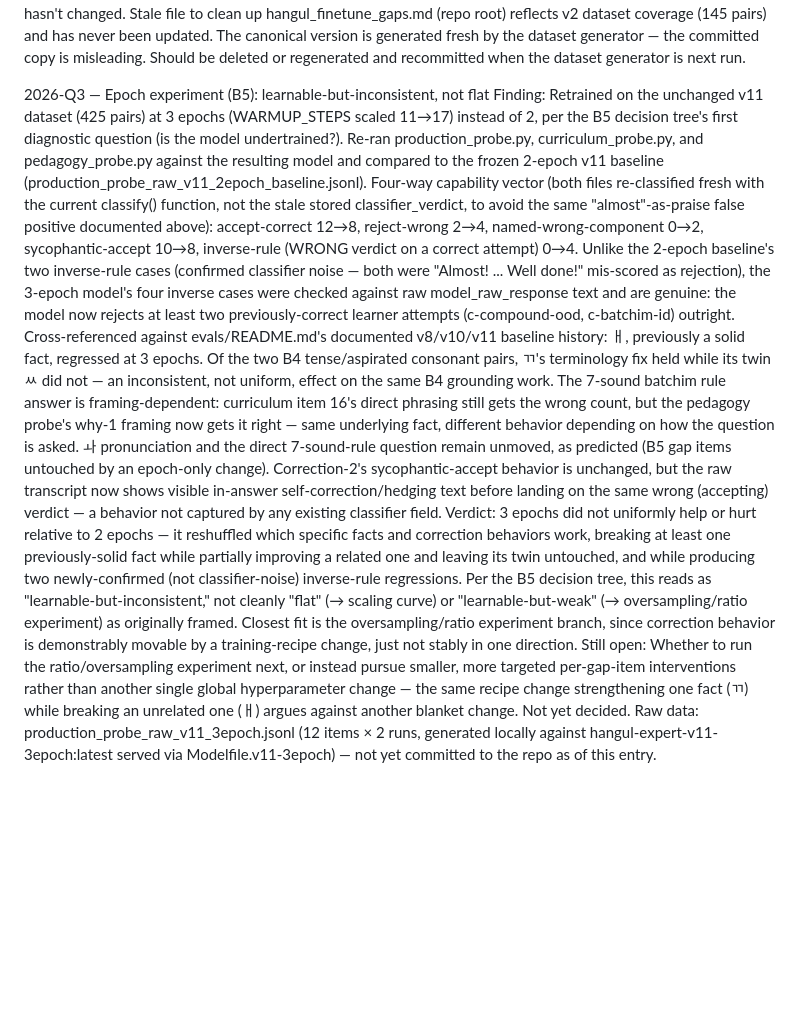
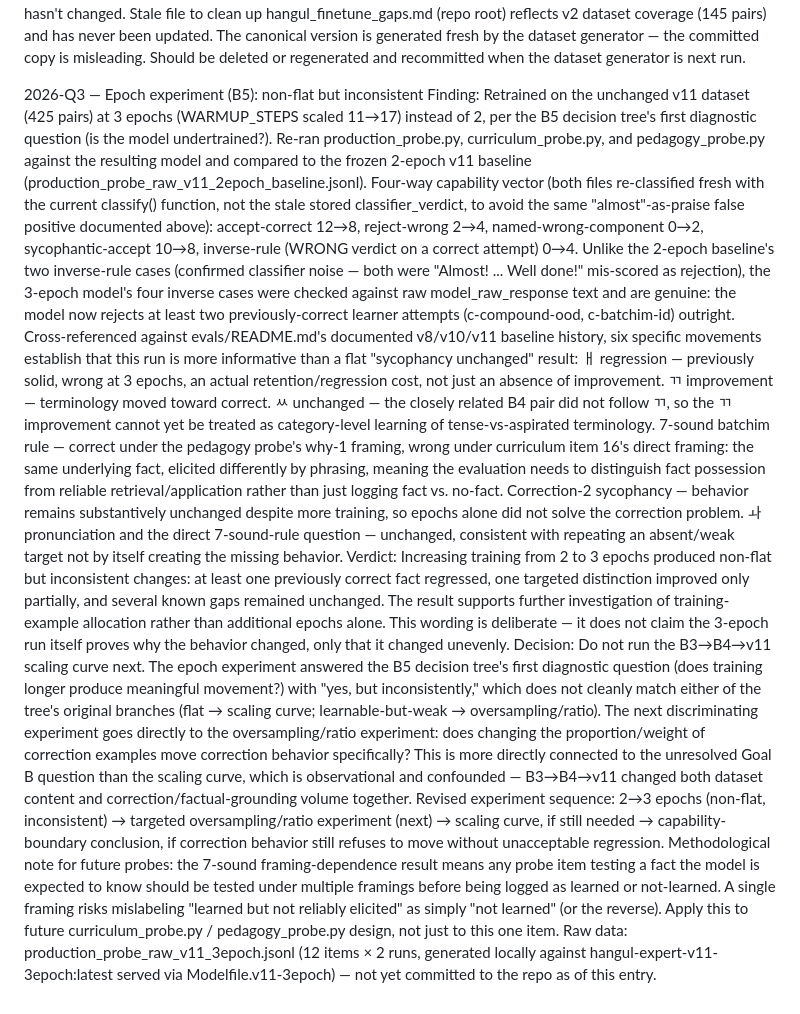
Before and after one commit to eemoogee/hangul-tutor, a Markdown page: docs/decisions.md, the part around the change. Drawn GitHub-style; blank space fills up the shorter version.

Commit message:
docs(decisions): refine epoch-experiment verdict, decide next step
Revise the B5 epoch-experiment entry per review: replace the "learnable-
but-inconsistent" verdict with the more precise framing (non-flat but
inconsistent; supports investigating training-example allocation, not
more epochs). Spell out why this run is more informative than a flat
"sycophancy unchanged" result: ㅐ regression is a genuine retention
cost, ㄲ improved while its B4 twin ㅆ did not (so it isn't yet
category-level learning), and the 7-sound rule is correct under one
probe framing but not another (fact possession vs. reliable retrieval).

Record the decision: skip the B3->B4->v11 scaling curve (observational,
confounded) and go straight to the oversampling/ratio experiment next,
since it targets the unresolved Goal B question more directly. Add a
methodological note for future probes: test important facts under
multiple framings before logging them as learned or not.

Co-Authored-By: Claude Sonnet 5 <noreply@anthropic.com>
Claude-Session: https://claude.ai/code/session_01TkDr9TpXvrzdsWbL1PnpfN

```diff
--- a/docs/decisions.md
+++ b/docs/decisions.md
@@ -67,10 +67,11 @@ Lesson: Any metric you might want to analyze retroactively needs to be persisted
 Stale file to clean up
 hangul_finetune_gaps.md (repo root) reflects v2 dataset coverage (145 pairs) and has never been updated. The canonical version is generated fresh by the dataset generator — the committed copy is misleading. Should be deleted or regenerated and recommitted when the dataset generator is next run.
 
-2026-Q3 — Epoch experiment (B5): learnable-but-inconsistent, not flat
+2026-Q3 — Epoch experiment (B5): non-flat but inconsistent
 Finding: Retrained on the unchanged v11 dataset (425 pairs) at 3 epochs (WARMUP_STEPS scaled 11→17) instead of 2, per the B5 decision tree's first diagnostic question (is the model undertrained?). Re-ran production_probe.py, curriculum_probe.py, and pedagogy_probe.py against the resulting model and compared to the frozen 2-epoch v11 baseline (production_probe_raw_v11_2epoch_baseline.jsonl).
 Four-way capability vector (both files re-classified fresh with the current classify() function, not the stale stored classifier_verdict, to avoid the same "almost"-as-praise false positive documented above): accept-correct 12→8, reject-wrong 2→4, named-wrong-component 0→2, sycophantic-accept 10→8, inverse-rule (WRONG verdict on a correct attempt) 0→4. Unlike the 2-epoch baseline's two inverse-rule cases (confirmed classifier noise — both were "Almost! ... Well done!" mis-scored as rejection), the 3-epoch model's four inverse cases were checked against raw model_raw_response text and are genuine: the model now rejects at least two previously-correct learner attempts (c-compound-ood, c-batchim-id) outright.
-Cross-referenced against evals/README.md's documented v8/v10/v11 baseline history: ㅐ, previously a solid fact, regressed at 3 epochs. Of the two B4 tense/aspirated consonant pairs, ㄲ's terminology fix held while its twin ㅆ did not — an inconsistent, not uniform, effect on the same B4 grounding work. The 7-sound batchim rule answer is framing-dependent: curriculum item 16's direct phrasing still gets the wrong count, but the pedagogy probe's why-1 framing now gets it right — same underlying fact, different behavior depending on how the question is asked. ㅘ pronunciation and the direct 7-sound-rule question remain unmoved, as predicted (B5 gap items untouched by an epoch-only change). Correction-2's sycophantic-accept behavior is unchanged, but the raw transcript now shows visible in-answer self-correction/hedging text before landing on the same wrong (accepting) verdict — a behavior not captured by any existing classifier field.
-Verdict: 3 epochs did not uniformly help or hurt relative to 2 epochs — it reshuffled which specific facts and correction behaviors work, breaking at least one previously-solid fact while partially improving a related one and leaving its twin untouched, and while producing two newly-confirmed (not classifier-noise) inverse-rule regressions. Per the B5 decision tree, this reads as "learnable-but-inconsistent," not cleanly "flat" (→ scaling curve) or "learnable-but-weak" (→ oversampling/ratio experiment) as originally framed. Closest fit is the oversampling/ratio experiment branch, since correction behavior is demonstrably movable by a training-recipe change, just not stably in one direction.
-Still open: Whether to run the ratio/oversampling experiment next, or instead pursue smaller, more targeted per-gap-item interventions rather than another single global hyperparameter change — the same recipe change strengthening one fact (ㄲ) while breaking an unrelated one (ㅐ) argues against another blanket change. Not yet decided.
+Cross-referenced against evals/README.md's documented v8/v10/v11 baseline history, six specific movements establish that this run is more informative than a flat "sycophancy unchanged" result: ㅐ regression — previously solid, wrong at 3 epochs, an actual retention/regression cost, not just an absence of improvement. ㄲ improvement — terminology moved toward correct. ㅆ unchanged — the closely related B4 pair did not follow ㄲ, so the ㄲ improvement cannot yet be treated as category-level learning of tense-vs-aspirated terminology. 7-sound batchim rule — correct under the pedagogy probe's why-1 framing, wrong under curriculum item 16's direct framing: the same underlying fact, elicited differently by phrasing, meaning the evaluation needs to distinguish fact possession from reliable retrieval/application rather than just logging fact vs. no-fact. Correction-2 sycophancy — behavior remains substantively unchanged despite more training, so epochs alone did not solve the correction problem. ㅘ pronunciation and the direct 7-sound-rule question — unchanged, consistent with repeating an absent/weak target not by itself creating the missing behavior.
+Verdict: Increasing training from 2 to 3 epochs produced non-flat but inconsistent changes: at least one previously correct fact regressed, one targeted distinction improved only partially, and several known gaps remained unchanged. The result supports further investigation of training-example allocation rather than additional epochs alone. This wording is deliberate — it does not claim the 3-epoch run itself proves why the behavior changed, only that it changed unevenly.
+Decision: Do not run the B3→B4→v11 scaling curve next. The epoch experiment answered the B5 decision tree's first diagnostic question (does training longer produce meaningful movement?) with "yes, but inconsistently," which does not cleanly match either of the tree's original branches (flat → scaling curve; learnable-but-weak → oversampling/ratio). The next discriminating experiment goes directly to the oversampling/ratio experiment: does changing the proportion/weight of correction examples move correction behavior specifically? This is more directly connected to the unresolved Goal B question than the scaling curve, which is observational and confounded — B3→B4→v11 changed both dataset content and correction/factual-grounding volume together. Revised experiment sequence: 2→3 epochs (non-flat, inconsistent) → targeted oversampling/ratio experiment (next) → scaling curve, if still needed → capability-boundary conclusion, if correction behavior still refuses to move without unacceptable regression.
+Methodological note for future probes: the 7-sound framing-dependence result means any probe item testing a fact the model is expected to know should be tested under multiple framings before being logged as learned or not-learned. A single framing risks mislabeling "learned but not reliably elicited" as simply "not learned" (or the reverse). Apply this to future curriculum_probe.py / pedagogy_probe.py design, not just to this one item.
 Raw data: production_probe_raw_v11_3epoch.jsonl (12 items × 2 runs, generated locally against hangul-expert-v11-3epoch:latest served via Modelfile.v11-3epoch) — not yet committed to the repo as of this entry.
```
